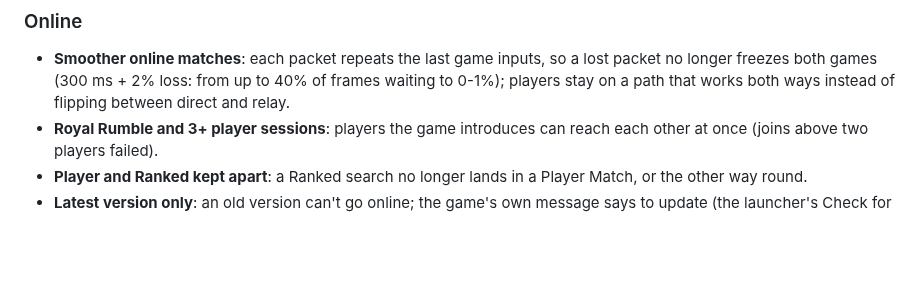
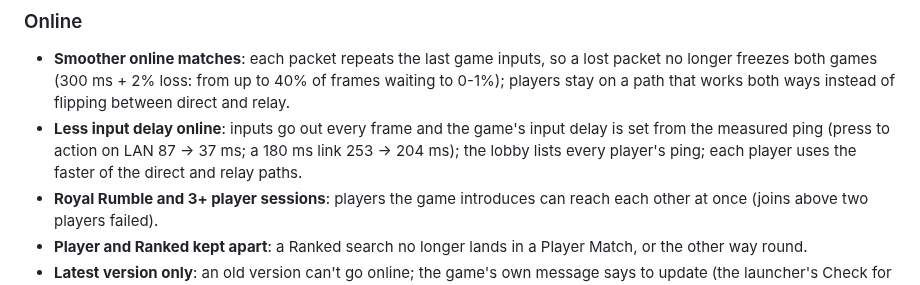
Before and after one commit to KaikoClanworth1/wwe-svr2011-pc, a Markdown page: docs/FEATURES.md, the part around the change. GitHub-like rendering; blank space fills up the shorter version.

Commit message:
Features list: less input delay online
Co-Authored-By: Claude Opus 5.5 <noreply@anthropic.com>

```diff
--- a/docs/FEATURES.md
+++ b/docs/FEATURES.md
@@ -100,6 +100,7 @@ still being tested.
 
 ### Online
 - **Smoother online matches**: each packet repeats the last game inputs, so a lost packet no longer freezes both games (300 ms + 2% loss: from up to 40% of frames waiting to 0-1%); players stay on a path that works both ways instead of flipping between direct and relay.
+- **Less input delay online**: inputs go out every frame and the game's input delay is set from the measured ping (press to action on LAN 87 -> 37 ms; a 180 ms link 253 -> 204 ms); the lobby lists every player's ping; each player uses the faster of the direct and relay paths.
 - **Royal Rumble and 3+ player sessions**: players the game introduces can reach each other at once (joins above two players failed).
 - **Player and Ranked kept apart**: a Ranked search no longer lands in a Player Match, or the other way round.
 - **Latest version only**: an old version can't go online; the game's own message says to update (the launcher's Check for updates, or GitHub).
```
